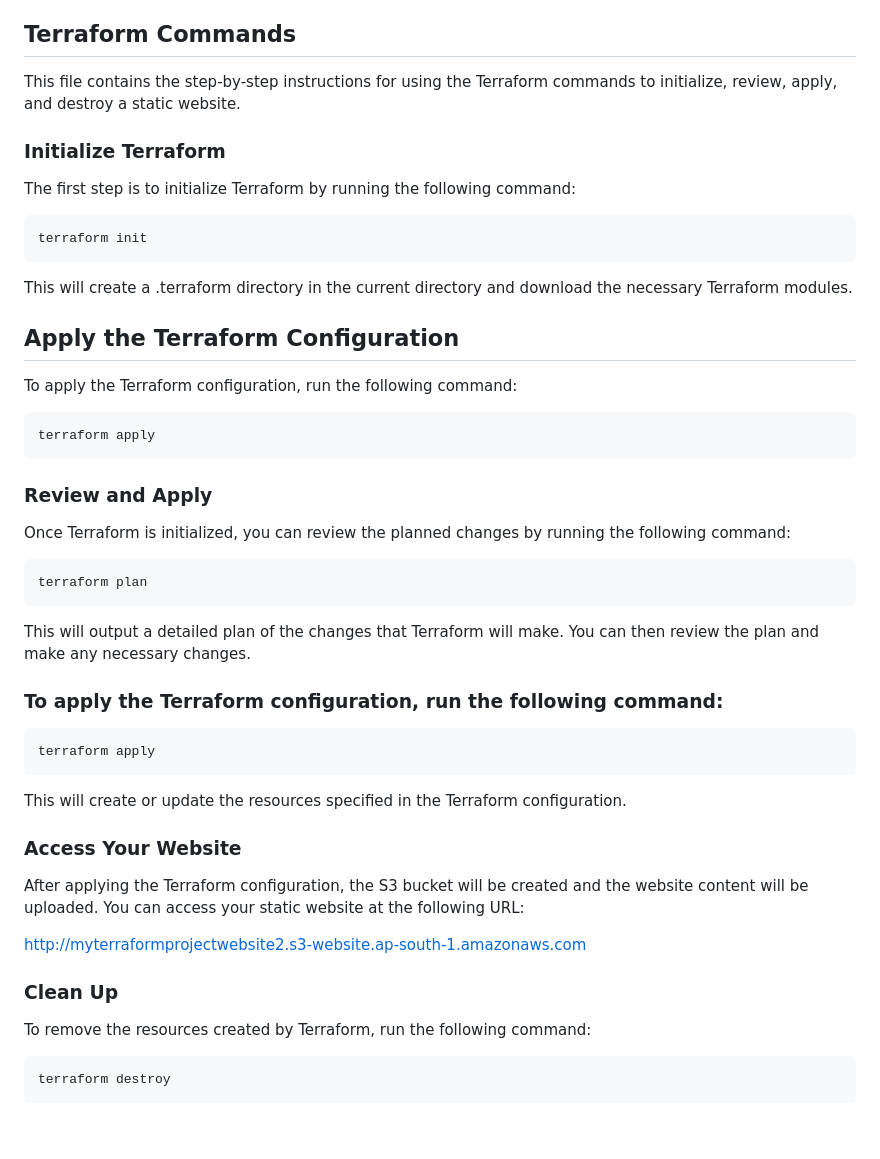
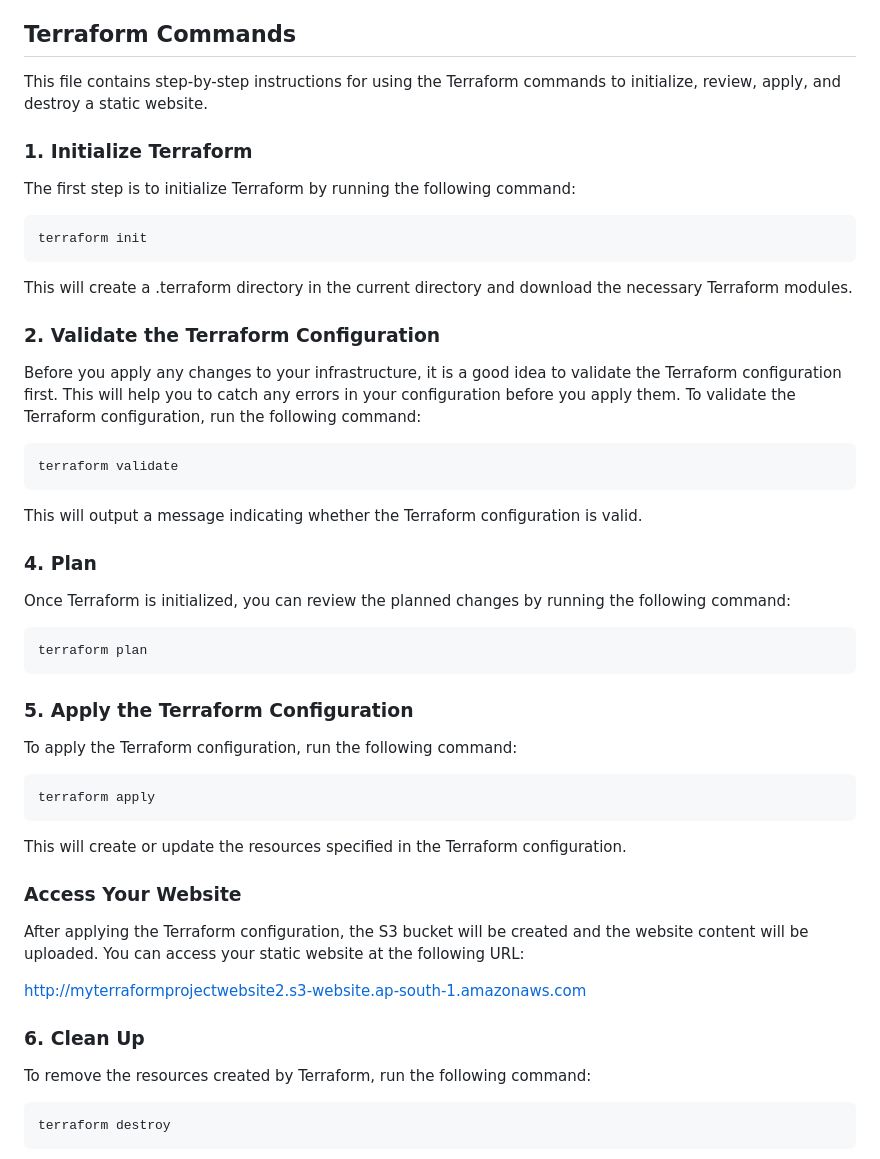
Before and after one commit to vaibhavkapase1302/Terraform-AWS-Static-Website, a Markdown page: README.md, the part around the change. GitHub-like rendering; blank space fills up the shorter version.

`````diff
--- a/README.md
+++ b/README.md
@@ -72,9 +72,9 @@ Secret access key:
 
 ## Terraform Commands
 
-This file contains the step-by-step instructions for using the Terraform commands to initialize, review, apply, and destroy a static website.
+This file contains step-by-step instructions for using the Terraform commands to initialize, review, apply, and destroy a static website.
 
-### Initialize Terraform
+### 1. Initialize Terraform
 The first step is to initialize Terraform by running the following command:
 
 ```tf
@@ -84,24 +84,27 @@ terraform init
 This will create a .terraform directory in the current directory and download the necessary Terraform modules.
 
 
-## Apply the Terraform Configuration
-
-To apply the Terraform configuration, run the following command:
+### 2. Validate the Terraform Configuration
+Before you apply any changes to your infrastructure, it is a good idea to validate the Terraform configuration first. This will help you to catch any errors in your configuration before you apply them. To validate the Terraform configuration, run the following command:
 
 ```tf
-terraform apply
+terraform validate
 ```
 
-### Review and Apply
+This will output a message indicating whether the Terraform configuration is valid.
+
+
+### 4. Plan
 Once Terraform is initialized, you can review the planned changes by running the following command:
 
 ```tf
 terraform plan
 ````
 
-This will output a detailed plan of the changes that Terraform will make. You can then review the plan and make any necessary changes.
 
-### To apply the Terraform configuration, run the following command:
+### 5. Apply the Terraform Configuration
+
+To apply the Terraform configuration, run the following command:
 
 ```tf
 terraform apply
@@ -116,7 +119,7 @@ After applying the Terraform configuration, the S3 bucket will be created and th
 [http://myterraformprojectwebsite2.s3-website.ap-south-1.amazonaws.com](http://myterraformprojectwebsite2.s3-website.ap-south-1.amazonaws.com)
 
 
-### Clean Up
+### 6. Clean Up
 
 To remove the resources created by Terraform, run the following command:
 
`````
